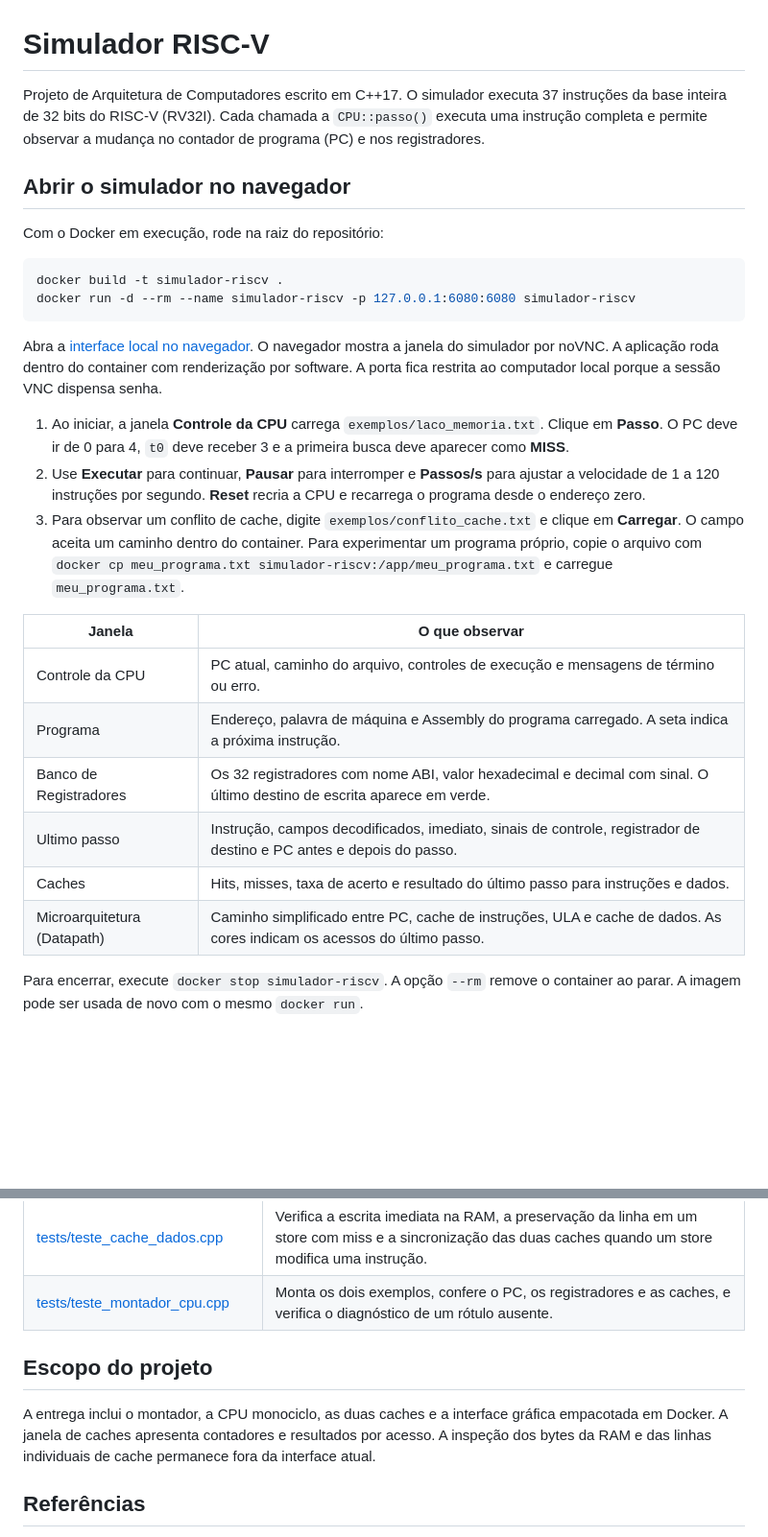
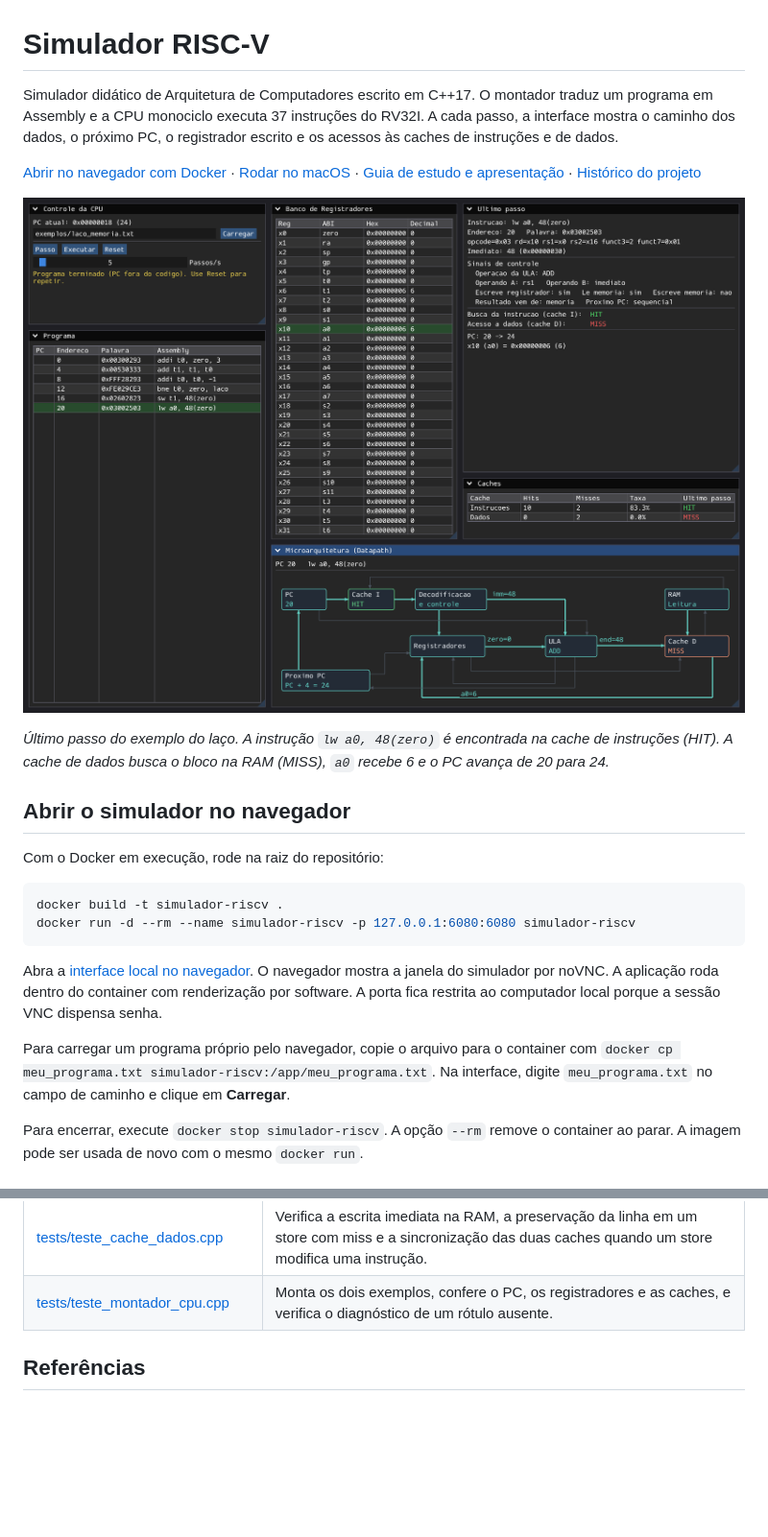
Before and after one commit to PedroL-D/Simulador-RISC-V, a Markdown page: README.md, 2 parts joined by grey strips. Shown at 96% size. Rendered like a GitHub page; pictures changed too: docs/imagens/simulador-laco.png (added); folded sections open; blank space fills up the shorter version.

```diff
--- a/README.md
+++ b/README.md
@@ -1,6 +1,12 @@
 # Simulador RISC-V
 
-Projeto de Arquitetura de Computadores escrito em C++17. O simulador executa 37 instruções da base inteira de 32 bits do RISC-V (RV32I). Cada chamada a `CPU::passo()` executa uma instrução completa e permite observar a mudança no contador de programa (PC) e nos registradores.
+Simulador didático de Arquitetura de Computadores escrito em C++17. O montador traduz um programa em Assembly e a CPU monociclo executa 37 instruções do RV32I. A cada passo, a interface mostra o caminho dos dados, o próximo PC, o registrador escrito e os acessos às caches de instruções e de dados.
+
+[Abrir no navegador com Docker](#abrir-o-simulador-no-navegador) · [Rodar no macOS](#compilar-e-rodar-no-macos) · [Guia de estudo e apresentação](docs/guia-de-estudo.md) · [Histórico do projeto](handoff.md)
+
+![Simulador ao final do laço, com o registrador a0 em verde, as estatísticas das duas caches e o caminho da leitura destacado no datapath.](docs/imagens/simulador-laco.png)
+
+*Último passo do exemplo do laço. A instrução `lw a0, 48(zero)` é encontrada na cache de instruções (HIT). A cache de dados busca o bloco na RAM (MISS), `a0` recebe 6 e o PC avança de 20 para 24.*
 
 ## Abrir o simulador no navegador
 
@@ -13,18 +19,7 @@ docker run -d --rm --name simulador-riscv -p 127.0.0.1:6080:6080 simulador-riscv
 
 Abra a [interface local no navegador](http://localhost:6080/vnc.html?autoconnect=true&resize=scale). O navegador mostra a janela do simulador por noVNC. A aplicação roda dentro do container com renderização por software. A porta fica restrita ao computador local porque a sessão VNC dispensa senha.
 
-1. Ao iniciar, a janela **Controle da CPU** carrega `exemplos/laco_memoria.txt`. Clique em **Passo**. O PC deve ir de 0 para 4, `t0` deve receber 3 e a primeira busca deve aparecer como **MISS**.
-2. Use **Executar** para continuar, **Pausar** para interromper e **Passos/s** para ajustar a velocidade de 1 a 120 instruções por segundo. **Reset** recria a CPU e recarrega o programa desde o endereço zero.
-3. Para observar um conflito de cache, digite `exemplos/conflito_cache.txt` e clique em **Carregar**. O campo aceita um caminho dentro do container. Para experimentar um programa próprio, copie o arquivo com `docker cp meu_programa.txt simulador-riscv:/app/meu_programa.txt` e carregue `meu_programa.txt`.
-
-| Janela | O que observar |
-|---|---|
-| Controle da CPU | PC atual, caminho do arquivo, controles de execução e mensagens de término ou erro. |
-| Programa | Endereço, palavra de máquina e Assembly do programa carregado. A seta indica a próxima instrução. |
-| Banco de Registradores | Os 32 registradores com nome ABI, valor hexadecimal e decimal com sinal. O último destino de escrita aparece em verde. |
-| Ultimo passo | Instrução, campos decodificados, imediato, sinais de controle, registrador de destino e PC antes e depois do passo. |
-| Caches | Hits, misses, taxa de acerto e resultado do último passo para instruções e dados. |
-| Microarquitetura (Datapath) | Caminho simplificado entre PC, cache de instruções, ULA e cache de dados. As cores indicam os acessos do último passo. |
+Para carregar um programa próprio pelo navegador, copie o arquivo para o container com `docker cp meu_programa.txt simulador-riscv:/app/meu_programa.txt`. Na interface, digite `meu_programa.txt` no campo de caminho e clique em **Carregar**.
 
 Para encerrar, execute `docker stop simulador-riscv`. A opção `--rm` remove o container ao parar. A imagem pode ser usada de novo com o mesmo `docker run`.
 
@@ -175,9 +188,7 @@ Os cabeçalhos em `include/` apresentam a interface de cada componente. A tabela
 | [tests/teste_cache_dados.cpp](tests/teste_cache_dados.cpp) | Verifica a escrita imediata na RAM, a preservação da linha em um store com miss e a sincronização das duas caches quando um store modifica uma instrução. |
 | [tests/teste_montador_cpu.cpp](tests/teste_montador_cpu.cpp) | Monta os dois exemplos, confere o PC, os registradores e as caches, e verifica o diagnóstico de um rótulo ausente. |
 
-## Escopo do projeto
-
-A entrega inclui o montador, a CPU monociclo, as duas caches e a interface gráfica empacotada em Docker. A janela de caches apresenta contadores e resultados por acesso. A inspeção dos bytes da RAM e das linhas individuais de cache permanece fora da interface atual.
+</details>
 
 ## Referências
 
```
Also changed, not shown: other parts of README.md (+44 -26 lines), docs/guia-de-estudo.md (added, +105 -0 lines), handoff.md (+9 -9 lines), 6 other files.
